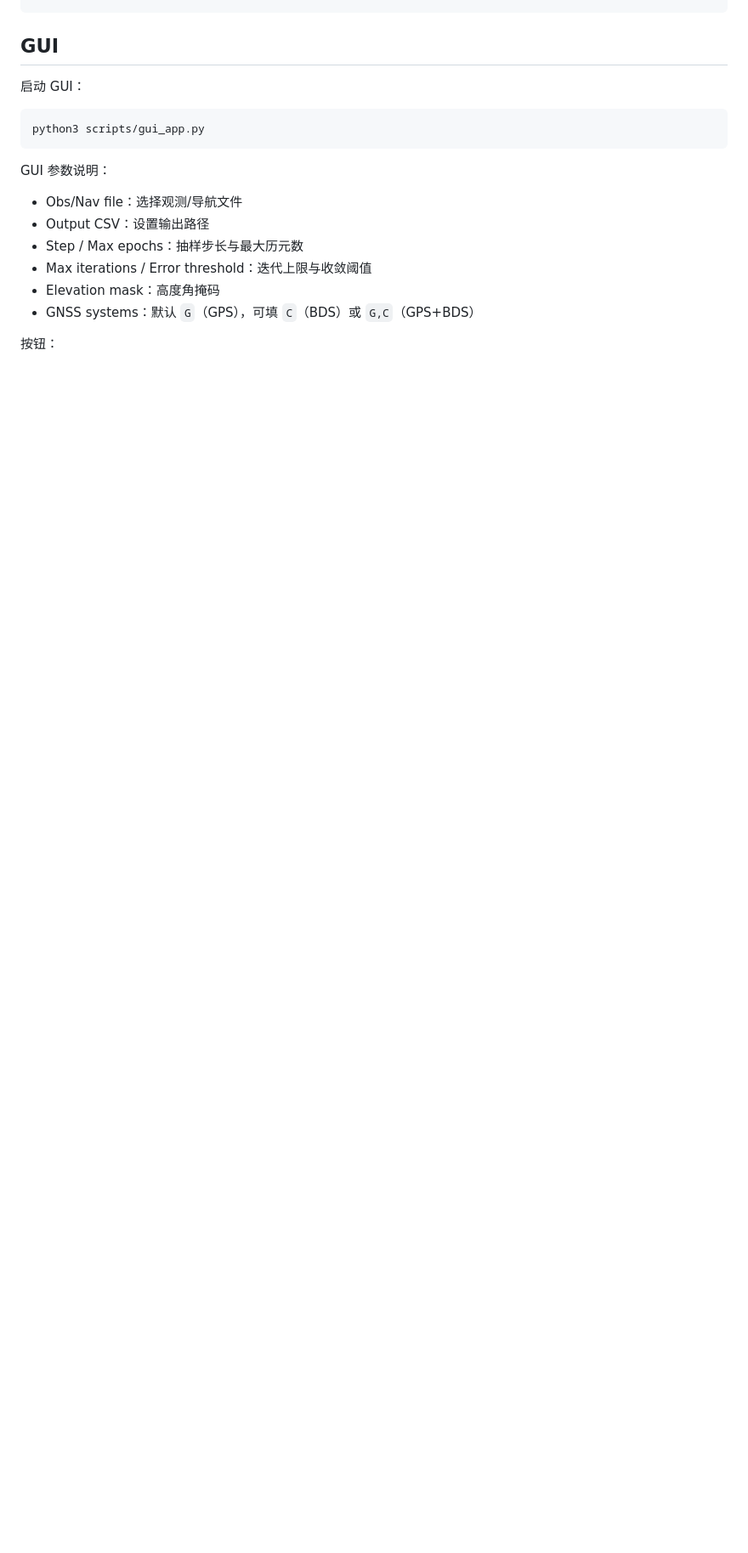
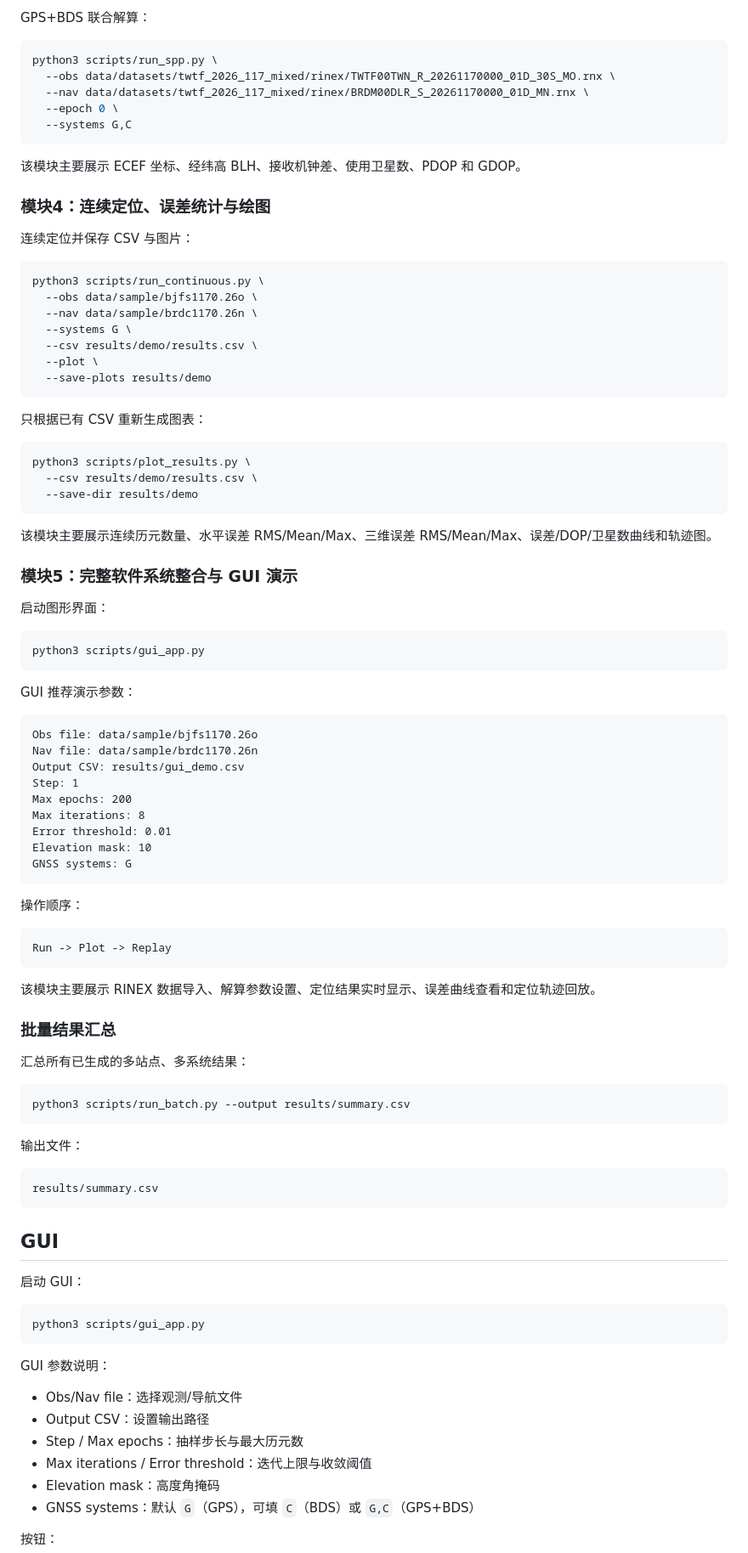
Before and after one commit to tortrixx/beidou-positioning-experiment, a Markdown page: README.md, the part around one of its changes. Shown at 85% size. Rendered like a GitHub page; blank space fills up the shorter version.

Commit message:
docs: add module demo commands

````diff
--- a/README.md
+++ b/README.md
@@ -99,3 +161,72 @@ python3 scripts/inspect_rinex.py --obs data/sample/bjfs1170.26o --nav data/sampl
+GPS+BDS 联合解算：
+```bash
+python3 scripts/run_spp.py \
+  --obs data/datasets/twtf_2026_117_mixed/rinex/TWTF00TWN_R_20261170000_01D_30S_MO.rnx \
+  --nav data/datasets/twtf_2026_117_mixed/rinex/BRDM00DLR_S_20261170000_01D_MN.rnx \
+  --epoch 0 \
+  --systems G,C
+```
+
+该模块主要展示 ECEF 坐标、经纬高 BLH、接收机钟差、使用卫星数、PDOP 和 GDOP。
+
+### 模块4：连续定位、误差统计与绘图
+连续定位并保存 CSV 与图片：
+```bash
+python3 scripts/run_continuous.py \
+  --obs data/sample/bjfs1170.26o \
+  --nav data/sample/brdc1170.26n \
+  --systems G \
+  --csv results/demo/results.csv \
+  --plot \
+  --save-plots results/demo
+```
+
+只根据已有 CSV 重新生成图表：
+```bash
+python3 scripts/plot_results.py \
+  --csv results/demo/results.csv \
+  --save-dir results/demo
+```
+
+该模块主要展示连续历元数量、水平误差 RMS/Mean/Max、三维误差 RMS/Mean/Max、误差/DOP/卫星数曲线和轨迹图。
+
+### 模块5：完整软件系统整合与 GUI 演示
+启动图形界面：
+```bash
+python3 scripts/gui_app.py
+```
+
+GUI 推荐演示参数：
+```text
+Obs file: data/sample/bjfs1170.26o
+Nav file: data/sample/brdc1170.26n
+Output CSV: results/gui_demo.csv
+Step: 1
+Max epochs: 200
+Max iterations: 8
+Error threshold: 0.01
+Elevation mask: 10
+GNSS systems: G
+```
+
+操作顺序：
+```text
+Run -> Plot -> Replay
+```
+
+该模块主要展示 RINEX 数据导入、解算参数设置、定位结果实时显示、误差曲线查看和定位轨迹回放。
+
+### 批量结果汇总
+汇总所有已生成的多站点、多系统结果：
+```bash
+python3 scripts/run_batch.py --output results/summary.csv
+```
+
+输出文件：
+```text
+results/summary.csv
+```
+
 ## GUI
 启动 GUI：
 ```bash
````
Also changed, not shown: other parts of README.md (+62 -0 lines).
